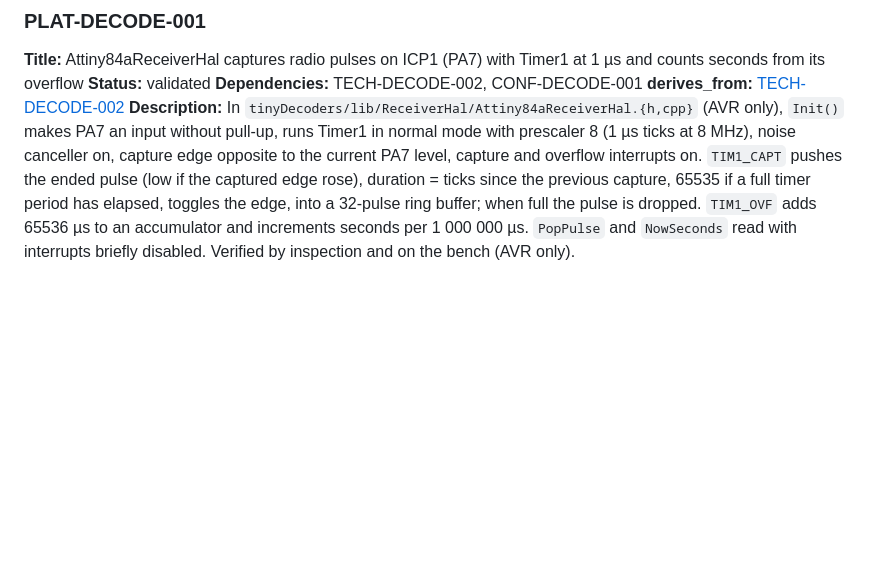
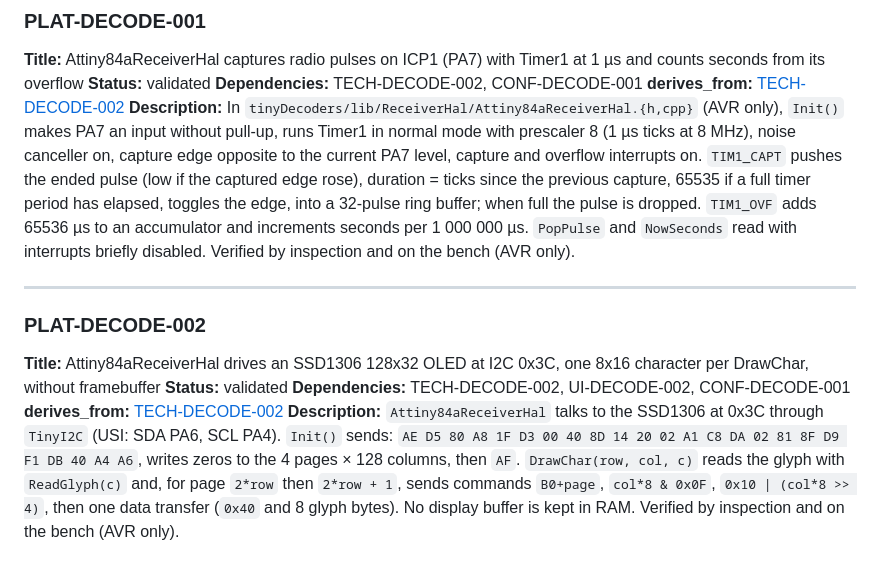
Before and after one commit to arcadien/tinySensor, a Markdown page: requirements/platform.md, the part around the change. Rendered like a GitHub page; blank space fills up the shorter version.

Commit message:
req(PLAT-DECODE-002): SSD1306 128x32 over USI I2C, one character per DrawChar
Co-Authored-By: Claude Opus 5.5 <noreply@anthropic.com>

```diff
--- a/requirements/platform.md
+++ b/requirements/platform.md
@@ -63,3 +63,12 @@
 **Dependencies:** TECH-DECODE-002, CONF-DECODE-001
 **derives_from:** [TECH-DECODE-002](technical.md#tech-decode-002)
 **Description:** In `tinyDecoders/lib/ReceiverHal/Attiny84aReceiverHal.{h,cpp}` (AVR only), `Init()` makes PA7 an input without pull-up, runs Timer1 in normal mode with prescaler 8 (1 µs ticks at 8 MHz), noise canceller on, capture edge opposite to the current PA7 level, capture and overflow interrupts on. `TIM1_CAPT` pushes the ended pulse (low if the captured edge rose), duration = ticks since the previous capture, 65535 if a full timer period has elapsed, toggles the edge, into a 32-pulse ring buffer; when full the pulse is dropped. `TIM1_OVF` adds 65536 µs to an accumulator and increments seconds per 1 000 000 µs. `PopPulse` and `NowSeconds` read with interrupts briefly disabled. Verified by inspection and on the bench (AVR only).
+
+---
+
+### PLAT-DECODE-002
+**Title:** Attiny84aReceiverHal drives an SSD1306 128x32 OLED at I2C 0x3C, one 8x16 character per DrawChar, without framebuffer
+**Status:** validated
+**Dependencies:** TECH-DECODE-002, UI-DECODE-002, CONF-DECODE-001
+**derives_from:** [TECH-DECODE-002](technical.md#tech-decode-002)
+**Description:** `Attiny84aReceiverHal` talks to the SSD1306 at 0x3C through `TinyI2C` (USI: SDA PA6, SCL PA4). `Init()` sends: `AE D5 80 A8 1F D3 00 40 8D 14 20 02 A1 C8 DA 02 81 8F D9 F1 DB 40 A4 A6`, writes zeros to the 4 pages × 128 columns, then `AF`. `DrawChar(row, col, c)` reads the glyph with `ReadGlyph(c)` and, for page `2*row` then `2*row + 1`, sends commands `B0+page`, `col*8 & 0x0F`, `0x10 | (col*8 >> 4)`, then one data transfer (`0x40` and 8 glyph bytes). No display buffer is kept in RAM. Verified by inspection and on the bench (AVR only).
```
